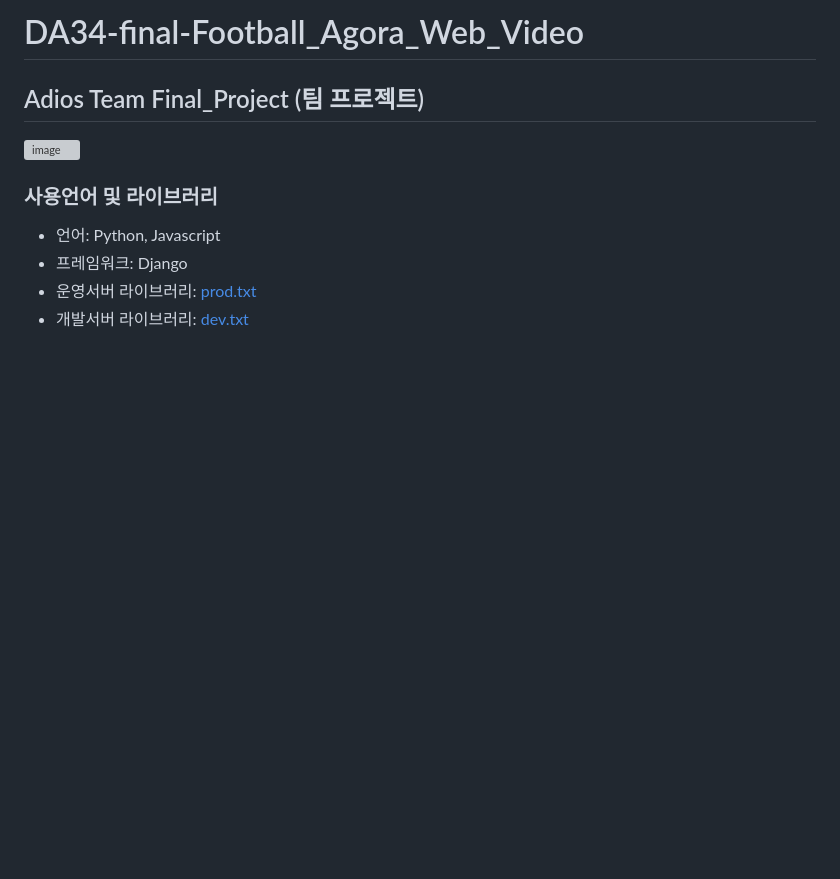
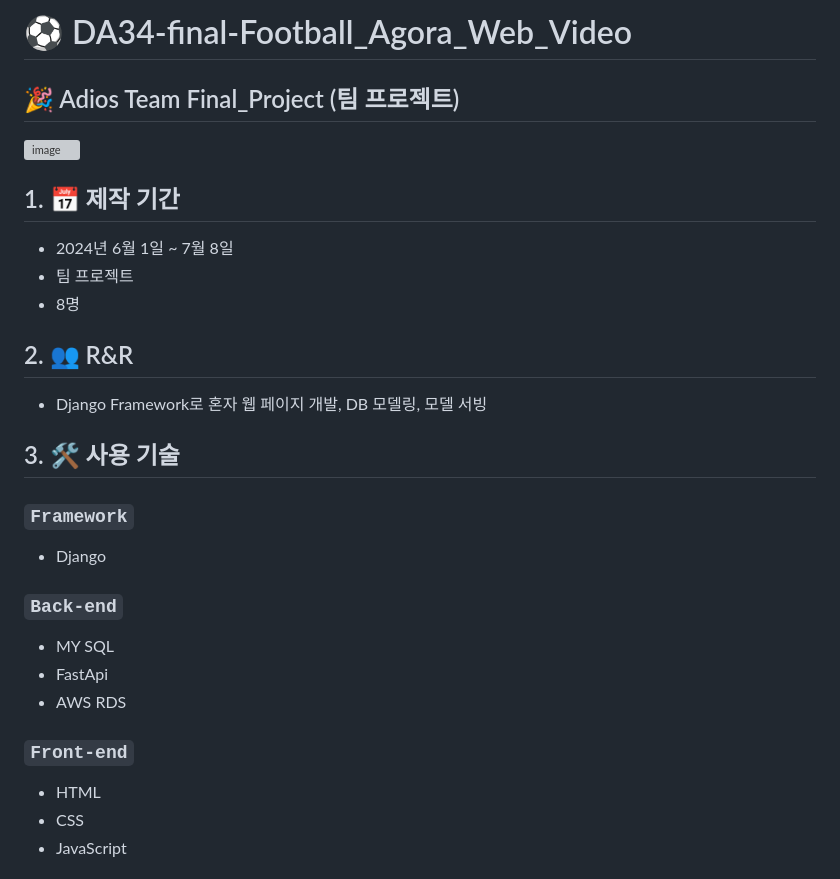
Before and after one commit to chrishyunstead/Final_project, a Markdown page: README.md, the part around the change printed below. Drawn GitHub-style; blank space fills up the shorter version; grey boxes are pictures that could not be loaded.

```diff
--- a/README.md
+++ b/README.md
@@ -1,12 +1,26 @@
-# DA34-final-Football_Agora_Web_Video
+# ⚽ DA34-final-Football_Agora_Web_Video
 
-## Adios Team Final_Project (팀 프로젝트)
+## 🎉 Adios Team Final_Project (팀 프로젝트)
 ![image](static/images/banner2.png)
 
-### 사용언어 및 라이브러리
-- 언어: Python, Javascript
-- 프레임워크: Django
-- 운영서버 라이브러리: [prod.txt](requirements/common.txt)
-- 개발서버 라이브러리: [dev.txt](requirements/dev.txt)
+## 1. 📅 제작 기간
+- 2024년 6월 1일 ~ 7월 8일
+- 팀 프로젝트
+- 8명
+## 2. 👥 R&R
+- Django Framework로 혼자 웹 페이지 개발, DB 모델링, 모델 서빙
+
+## 3. 🛠️ 사용 기술
+
+### `Framework`
+  - Django
+### `Back-end`
+  - MY SQL
+  - FastApi
+  - AWS RDS
+### `Front-end`
+  - HTML
+  - CSS
+  - JavaScript
 
 
```
Also changed, not shown: other parts of README.md (+82 -19 lines), url1.jpg (added), url2.jpg (added), url3.jpg (added).
